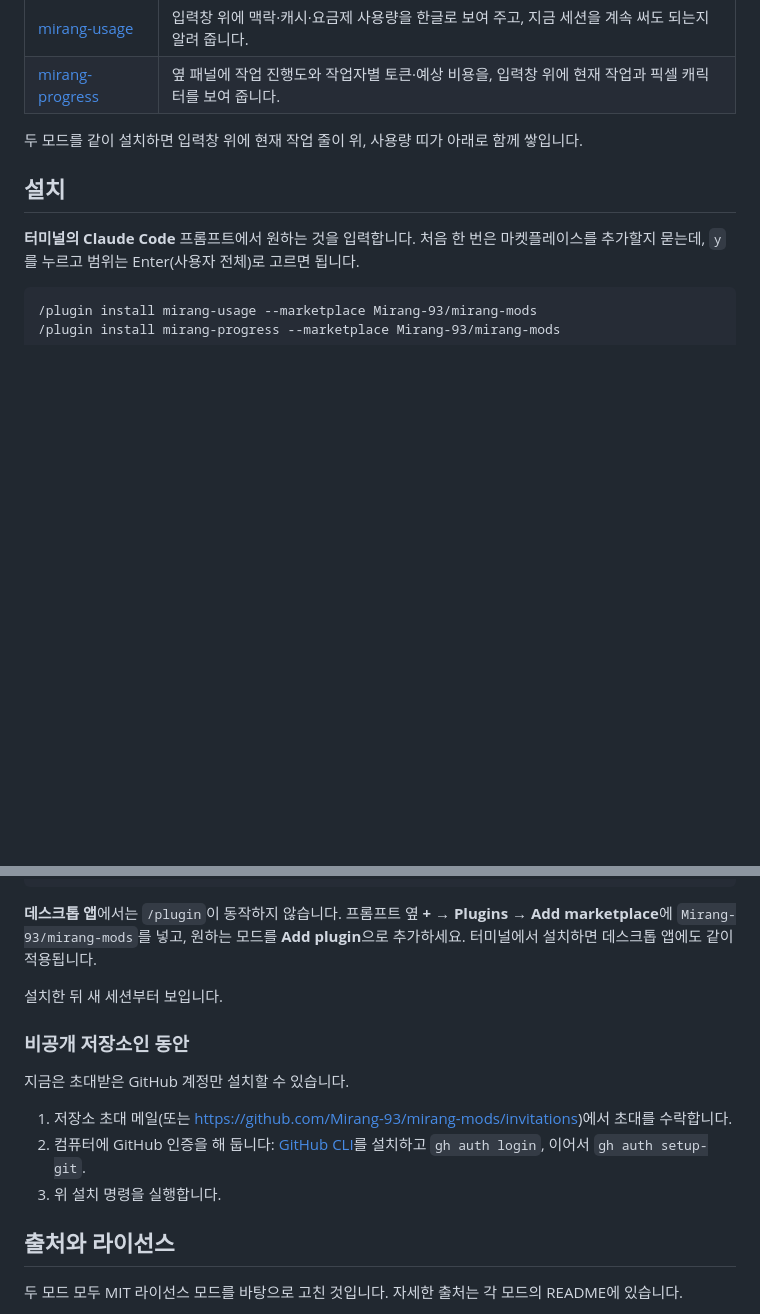
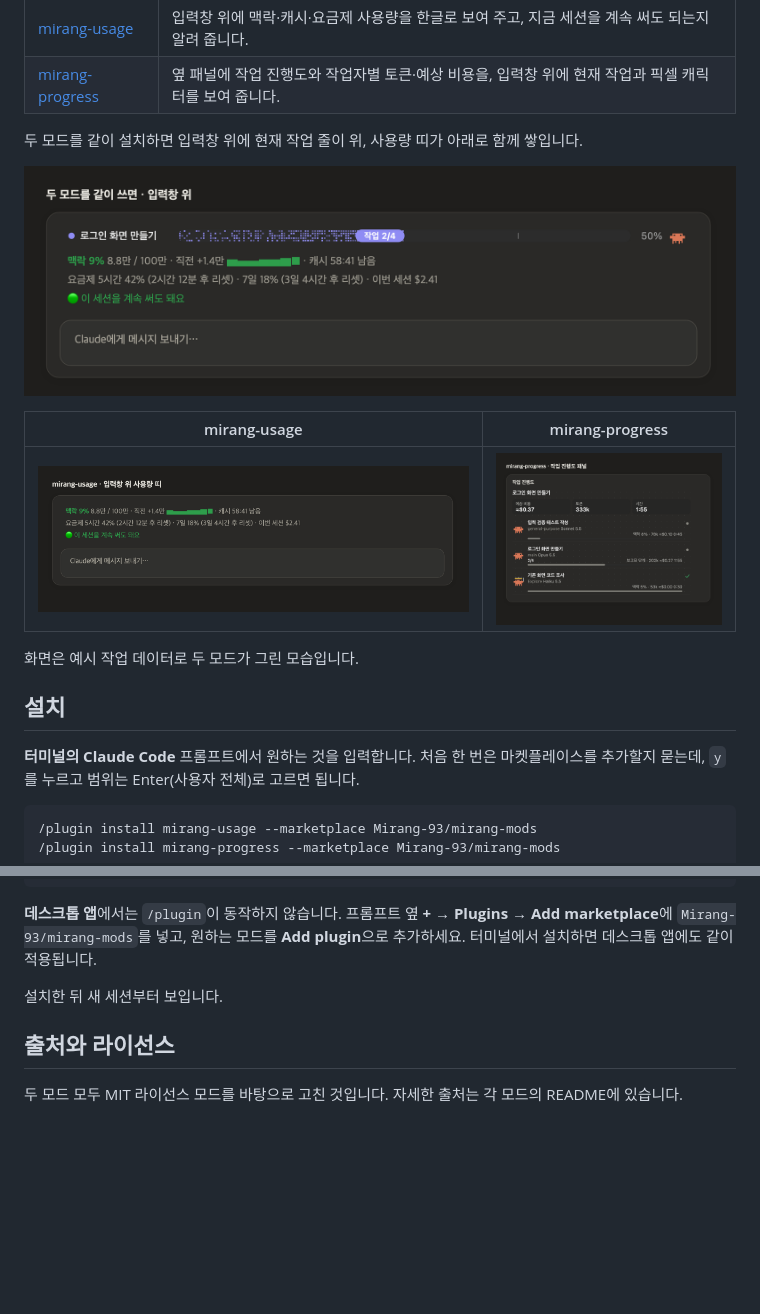
Before and after one commit to Mirang-93/mirang-mods, a Markdown page: README.md, 2 parts joined by grey strips. Rendered like a GitHub page; pictures changed too: images/mirang-progress.png (added), images/mirang-usage.png (added), images/overview.png (added); blank space fills up the shorter version.

Commit message:
README에 화면 이미지 추가, 공개용으로 비공개 안내 제거
Co-Authored-By: Claude Opus 5.5 <noreply@anthropic.com>

```diff
--- a/README.md
+++ b/README.md
@@ -8,6 +8,14 @@ Claude Code를 한국어로 보기 좋게 만드는 모드 모음입니다. 필
 | [mirang-progress](mirang-progress) | 옆 패널에 작업 진행도와 작업자별 토큰·예상 비용을, 입력창 위에 현재 작업과 픽셀 캐릭터를 보여 줍니다. |
 
 두 모드를 같이 설치하면 입력창 위에 현재 작업 줄이 위, 사용량 띠가 아래로 함께 쌓입니다.
+
+![두 모드를 같이 쓸 때 입력창 위](images/overview.png)
+
+| mirang-usage | mirang-progress |
+|---|---|
+| ![사용량 띠](images/mirang-usage.png) | ![작업 진행도 패널](images/mirang-progress.png) |
+
+화면은 예시 작업 데이터로 두 모드가 그린 모습입니다.
 
 ## 설치
 
@@ -29,14 +37,6 @@ claude plugin install mirang-progress --marketplace Mirang-93/mirang-mods
 
 설치한 뒤 새 세션부터 보입니다.
 
-### 비공개 저장소인 동안
-
-지금은 초대받은 GitHub 계정만 설치할 수 있습니다.
-
-1. 저장소 초대 메일(또는 https://github.com/Mirang-93/mirang-mods/invitations)에서 초대를 수락합니다.
-2. 컴퓨터에 GitHub 인증을 해 둡니다: [GitHub CLI](https://cli.github.com)를 설치하고 `gh auth login`, 이어서 `gh auth setup-git`.
-3. 위 설치 명령을 실행합니다.
-
 ## 출처와 라이선스
 
 두 모드 모두 MIT 라이선스 모드를 바탕으로 고친 것입니다. 자세한 출처는 각 모드의 README에 있습니다.
```
